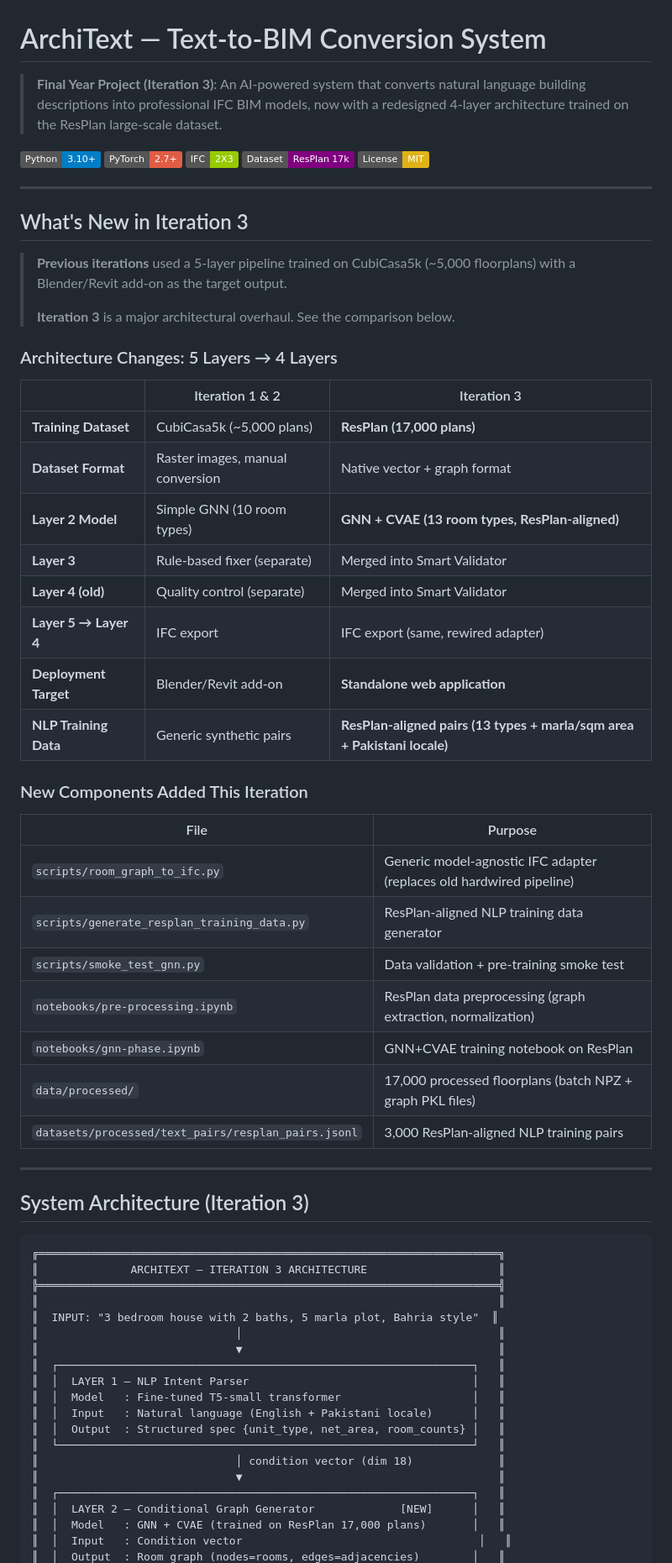
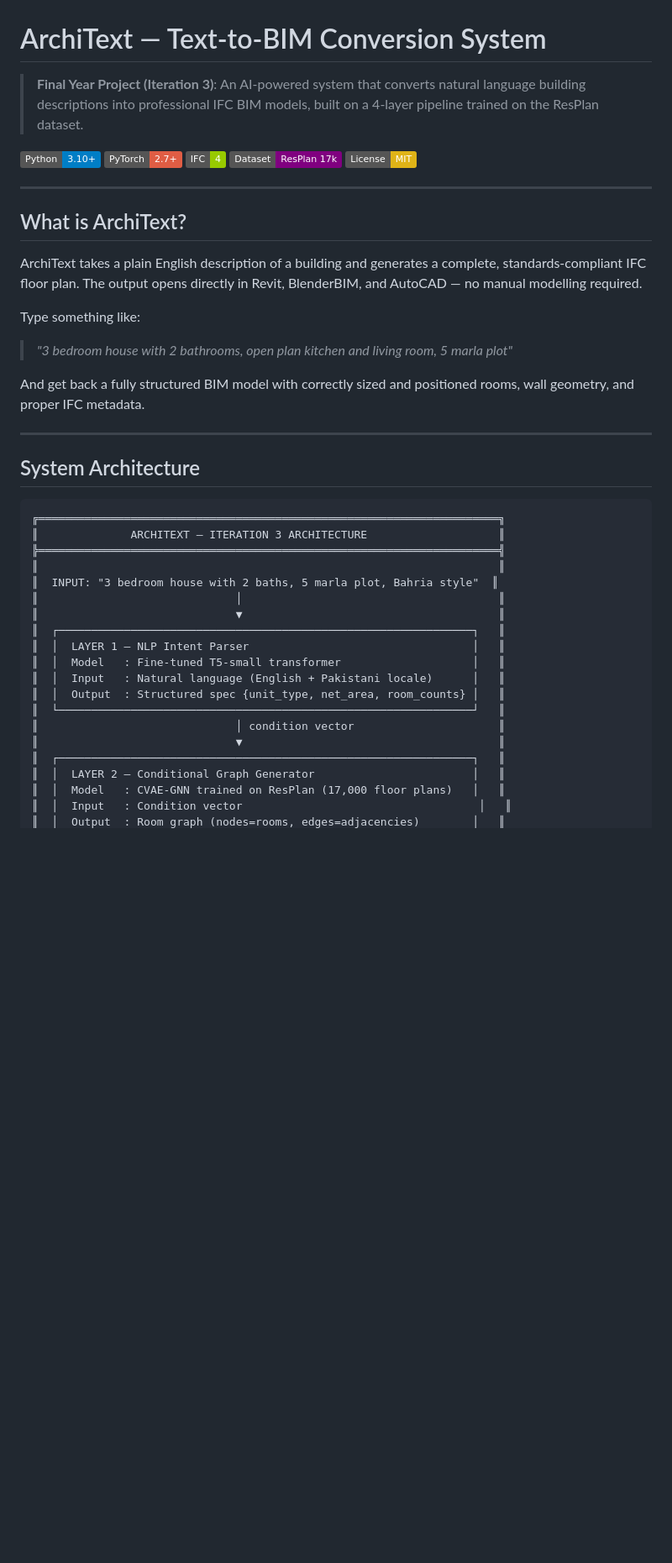
Before and after one commit to i221349-Umer-Abdullah/FYP-389-D-Architext, a Markdown page: README.md, the part around one of its changes. Shown at 84% size. Rendered like a GitHub page; badges without logos; blank space fills up the shorter version.

````diff
--- a/README.md
+++ b/README.md
@@ -1,49 +1,28 @@
 # ArchiText — Text-to-BIM Conversion System
 
-> **Final Year Project (Iteration 3)**: An AI-powered system that converts natural language building descriptions into professional IFC BIM models, now with a redesigned 4-layer architecture trained on the ResPlan large-scale dataset.
+> **Final Year Project (Iteration 3)**: An AI-powered system that converts natural language building descriptions into professional IFC BIM models, built on a 4-layer pipeline trained on the ResPlan dataset.
 
 ![Python](https://img.shields.io/badge/Python-3.10+-blue.svg)
 ![PyTorch](https://img.shields.io/badge/PyTorch-2.7+-red.svg)
-![IFC](https://img.shields.io/badge/IFC-2X3-green.svg)
+![IFC](https://img.shields.io/badge/IFC-4-green.svg)
 ![Dataset](https://img.shields.io/badge/Dataset-ResPlan%2017k-purple.svg)
 ![License](https://img.shields.io/badge/License-MIT-yellow.svg)
 
 ---
 
-## What's New in Iteration 3
+## What is ArchiText?
 
-> **Previous iterations** used a 5-layer pipeline trained on CubiCasa5k (~5,000 floorplans) with a Blender/Revit add-on as the target output.
->
-> **Iteration 3** is a major architectural overhaul. See the comparison below.
+ArchiText takes a plain English description of a building and generates a complete, standards-compliant IFC floor plan. The output opens directly in Revit, BlenderBIM, and AutoCAD — no manual modelling required.
 
-### Architecture Changes: 5 Layers → 4 Layers
+Type something like:
 
-| | Iteration 1 & 2 | Iteration 3 |
-|---|---|---|
-| **Training Dataset** | CubiCasa5k (~5,000 plans) | **ResPlan (17,000 plans)** |
-| **Dataset Format** | Raster images, manual conversion | Native vector + graph format |
-| **Layer 2 Model** | Simple GNN (10 room types) | **GNN + CVAE (13 room types, ResPlan-aligned)** |
-| **Layer 3** | Rule-based fixer (separate) | Merged into Smart Validator |
-| **Layer 4 (old)** | Quality control (separate) | Merged into Smart Validator |
-| **Layer 5 → Layer 4** | IFC export | IFC export (same, rewired adapter) |
-| **Deployment Target** | Blender/Revit add-on | **Standalone web application** |
-| **NLP Training Data** | Generic synthetic pairs | **ResPlan-aligned pairs (13 types + marla/sqm area + Pakistani locale)** |
+> *"3 bedroom house with 2 bathrooms, open plan kitchen and living room, 5 marla plot"*
 
-### New Components Added This Iteration
-
-| File | Purpose |
-|---|---|
-| `scripts/room_graph_to_ifc.py` | Generic model-agnostic IFC adapter (replaces old hardwired pipeline) |
-| `scripts/generate_resplan_training_data.py` | ResPlan-aligned NLP training data generator |
-| `scripts/smoke_test_gnn.py` | Data validation + pre-training smoke test |
-| `notebooks/pre-processing.ipynb` | ResPlan data preprocessing (graph extraction, normalization) |
-| `notebooks/gnn-phase.ipynb` | GNN+CVAE training notebook on ResPlan |
-| `data/processed/` | 17,000 processed floorplans (batch NPZ + graph PKL files) |
-| `datasets/processed/text_pairs/resplan_pairs.jsonl` | 3,000 ResPlan-aligned NLP training pairs |
+And get back a fully structured BIM model with correctly sized and positioned rooms, wall geometry, and proper IFC metadata.
 
 ---
 
-## System Architecture (Iteration 3)
+## System Architecture
 
 ```
 ╔══════════════════════════════════════════════════════════════════════╗
@@ -59,10 +38,10 @@
 ║  │  Input   : Natural language (English + Pakistani locale)      │   ║
 ║  │  Output  : Structured spec {unit_type, net_area, room_counts} │   ║
 ║  └───────────────────────────────────────────────────────────────┘   ║
-║                              │ condition vector (dim 18)             ║
+║                              │ condition vector                      ║
 ║                              ▼                                       ║
 ║  ┌───────────────────────────────────────────────────────────────┐   ║
-║  │  LAYER 2 — Conditional Graph Generator             [NEW]      │   ║
-║  │  Model   : GNN + CVAE (trained on ResPlan 17,000 plans)       │   ║
+║  │  LAYER 2 — Conditional Graph Generator                        │   ║
+║  │  Model   : CVAE-GNN trained on ResPlan (17,000 floor plans)   │   ║
 ║  │  Input   : Condition vector                                    │   ║
 ║  │  Output  : Room graph (nodes=rooms, edges=adjacencies)        │   ║
````
Also changed, not shown: other parts of README.md (+48 -112 lines).
